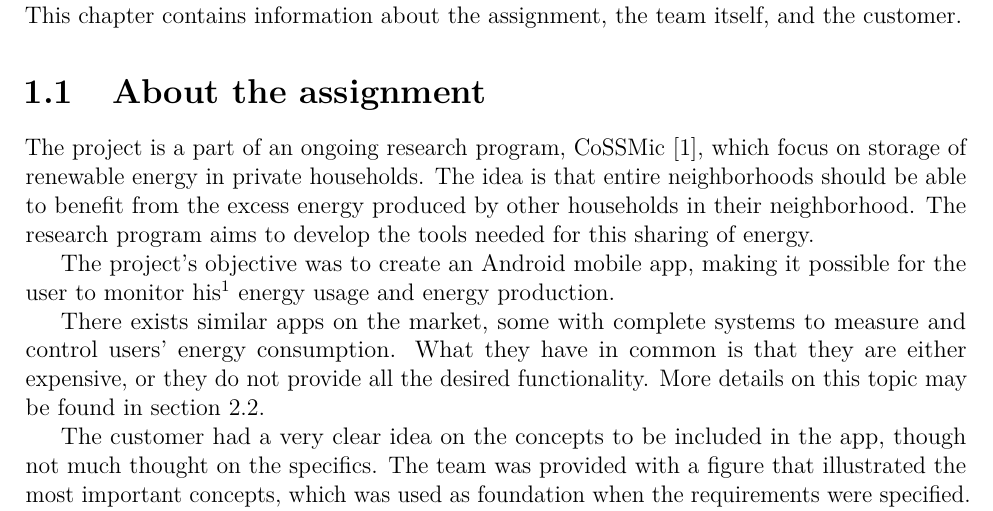
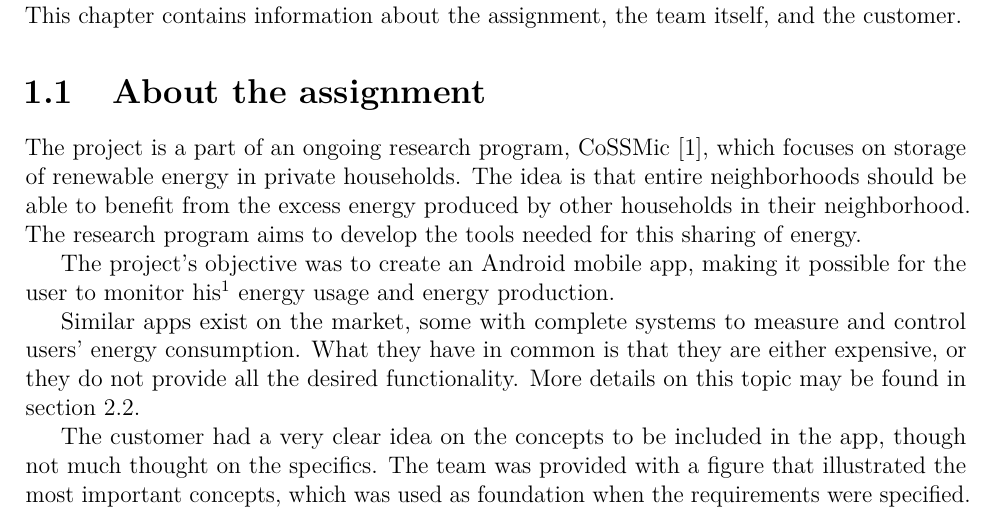
Before and after one commit to haavardlian/IT2901, a LaTeX thesis (report/rapport.tex, which reads report/ch/introduction/sec/aboutAssignment.tex): part of page 9 of 111, cut so that both start at the same text. Compiled offline with pdfLaTeX.

Commit message:
Proofing chapter 1

```diff
--- a/report/ch/introduction/sec/aboutAssignment.tex
+++ b/report/ch/introduction/sec/aboutAssignment.tex
@@ -1,13 +1,13 @@
 \section{About the assignment}
 
-The project is a part of an ongoing research program, CoSSMic~\cite{cossmic}, which focus on storage of renewable energy in private households.
+The project is a part of an ongoing research program, CoSSMic~\cite{cossmic}, which focuses on storage of renewable energy in private households.
 The idea is that entire neighborhoods should be able to benefit from the excess energy produced by other households in their neighborhood.
 The research program aims to develop the tools needed for this sharing of energy.
 
 The project's objective was to create an Android \gls{app}, making it possible for the user to monitor his\footnote{This report will use the term ''his'' to refer to ''his/her'' and ''he'' to refer to ''he/she''}
 energy usage and energy production.
 
-There exists similar apps on the market, some with complete systems to measure and control users' energy consumption.
+Similar apps exist on the market, some with complete systems to measure and control users' energy consumption.
 What they have in common is that they are either expensive, or they do not provide all the desired functionality. More details on this topic may be found in section~\ref{sec:altsolution}.
 %None of the other solutions the team researched provide support for measuring the users' energy production, and likewise none of them allow for social integration. These solutions are further explained in section~\ref{sec:altsolution}.
 
```
